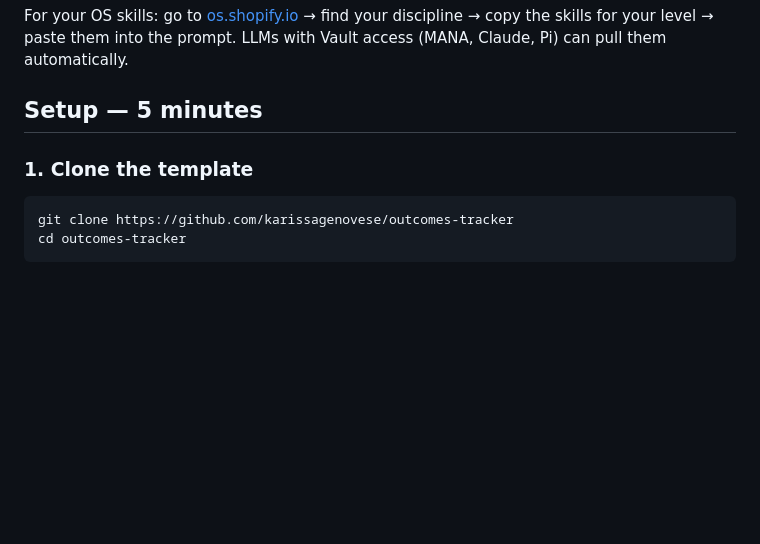
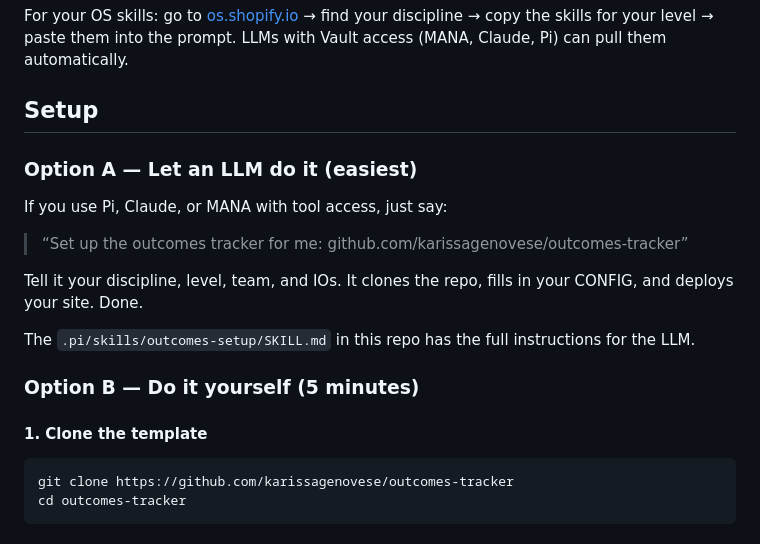
Before and after one commit to karissagenovese/outcomes-tracker, a Markdown page: README.md, the part around the change. Rendered like a GitHub page; blank space fills up the shorter version.

Commit message:
Add outcomes-setup skill — LLM handles full setup interactively
- Asks discipline, level, IOs, allowlist, GitHub handle
- Clones repo, fills CONFIG via Python substitution, deploys
- README now surfaces 'tell your LLM to do it' as Option A (easiest path)
- Offers to run outcomes-scan immediately after setup

````diff
--- a/README.md
+++ b/README.md
@@ -17,9 +17,21 @@ Open `SCAN-PROMPT.md`, fill in your name, IOs, OS skills, and what to scan, then
 
 For your OS skills: go to [os.shopify.io](https://os.shopify.io) → find your discipline → copy the skills for your level → paste them into the prompt. LLMs with Vault access (MANA, Claude, Pi) can pull them automatically.
 
-## Setup — 5 minutes
+## Setup
 
-### 1. Clone the template
+### Option A — Let an LLM do it (easiest)
+
+If you use Pi, Claude, or MANA with tool access, just say:
+
+> “Set up the outcomes tracker for me: github.com/karissagenovese/outcomes-tracker”
+
+Tell it your discipline, level, team, and IOs. It clones the repo, fills in your CONFIG, and deploys your site. Done.
+
+The `.pi/skills/outcomes-setup/SKILL.md` in this repo has the full instructions for the LLM.
+
+### Option B — Do it yourself (5 minutes)
+
+#### 1. Clone the template
 
 ```bash
 git clone https://github.com/karissagenovese/outcomes-tracker
````
Also changed, not shown: 1 other file.
